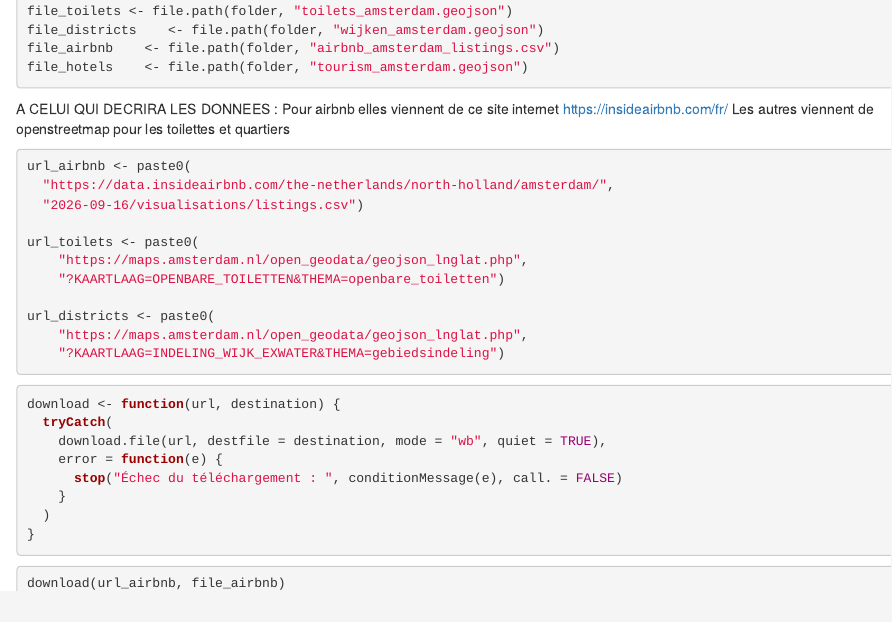
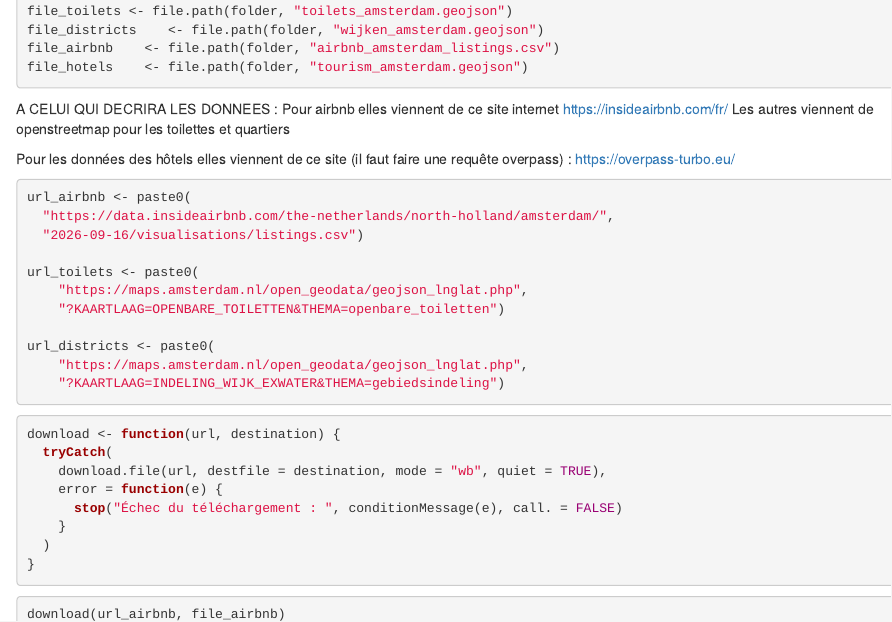
Before and after one commit to Juleslapeuf/MinQS, an R Markdown document (MinQS_toilets_hotels.Rmd): the page in a window 1100 px wide, from 410 px down. Rendered offline with R 4.5, knitr and Pandoc, with nearby package versions.

````diff
--- a/MinQS_toilets_hotels.Rmd
+++ b/MinQS_toilets_hotels.Rmd
@@ -30,6 +30,8 @@
 
 A CELUI QUI DECRIRA LES DONNEES : Pour airbnb elles viennent de ce site internet https://insideairbnb.com/fr/
 Les autres viennent de openstreetmap pour les toilettes et quartiers
+
+Pour les données des hôtels elles viennent de ce site (il faut faire une requête overpass) : https://overpass-turbo.eu/
 
 ```{r}
 url_airbnb <- paste0(
````
Also changed, not shown: 3 other files.
